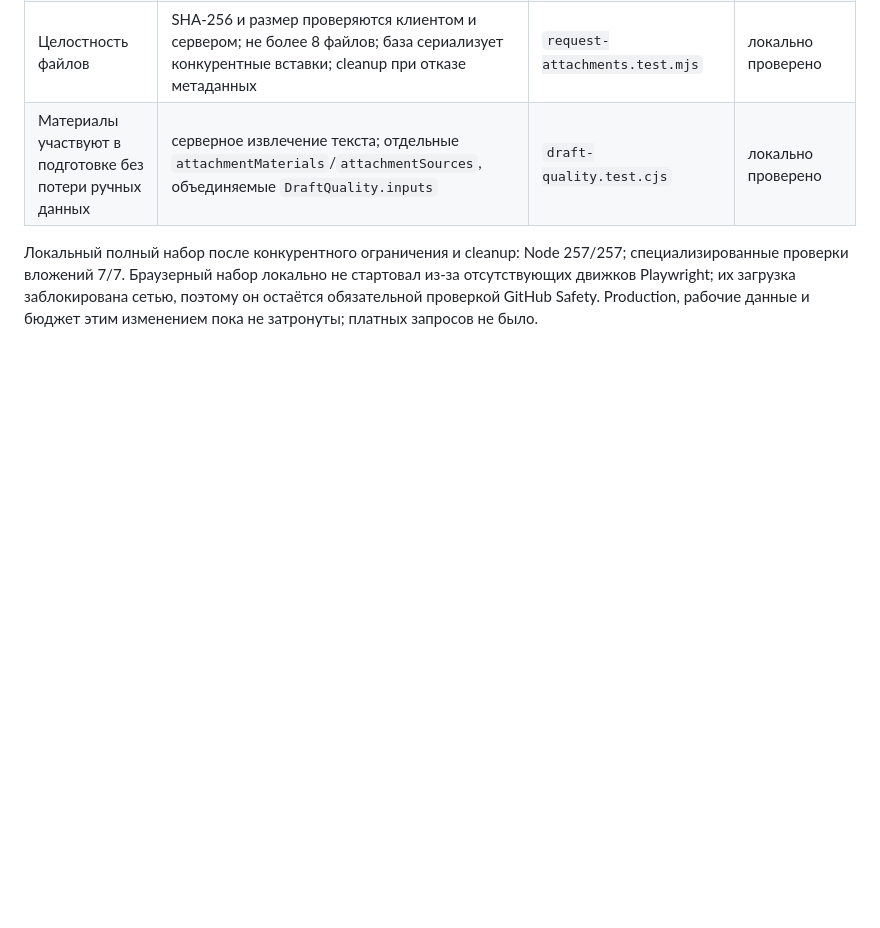
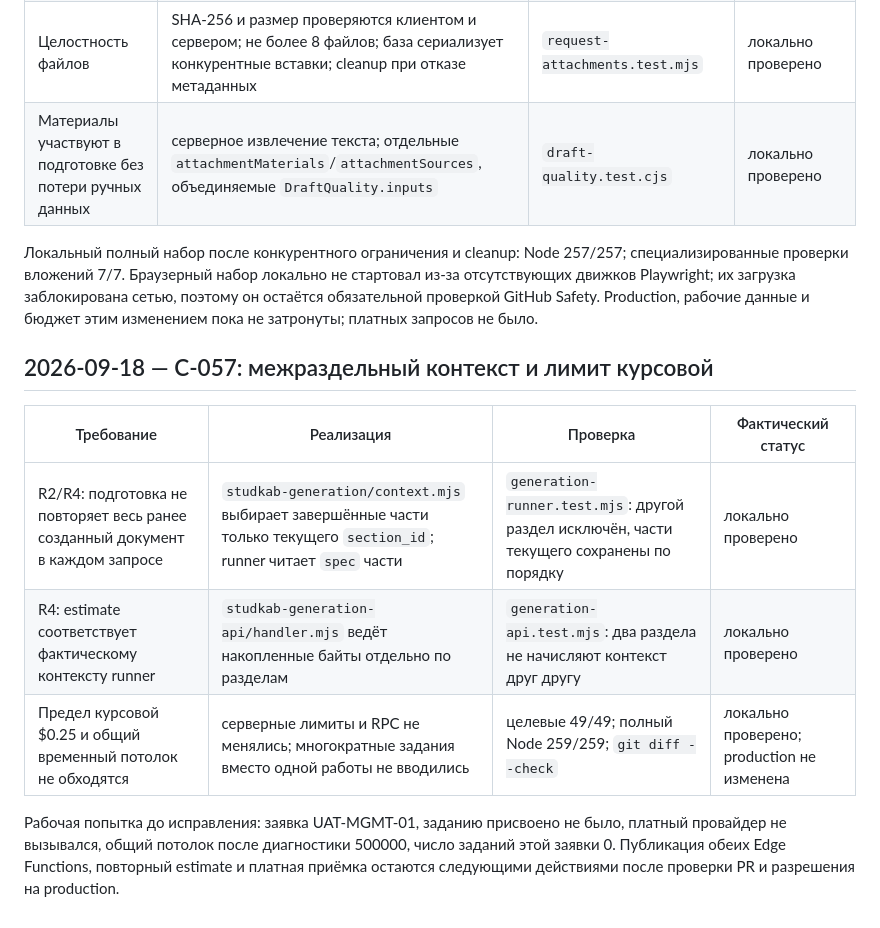
Before and after one commit to innaodincova-finpro/studkab, a Markdown page: TRACEABILITY.md, the part around the change. GitHub-like rendering; blank space fills up the shorter version.

Commit message:
Trace C-057 generation budget correction

```diff
--- a/TRACEABILITY.md
+++ b/TRACEABILITY.md
@@ -950,3 +950,16 @@ Production `apply_migration` зарегистрировал версию `202609
 отсутствующих движков Playwright; их загрузка заблокирована сетью, поэтому он остаётся
 обязательной проверкой GitHub Safety. Production, рабочие данные и бюджет этим
 изменением пока не затронуты; платных запросов не было.
+
+## 2026-09-18 — C-057: межраздельный контекст и лимит курсовой
+
+| Требование | Реализация | Проверка | Фактический статус |
+|---|---|---|---|
+| R2/R4: подготовка не повторяет весь ранее созданный документ в каждом запросе | `studkab-generation/context.mjs` выбирает завершённые части только текущего `section_id`; runner читает `spec` части | `generation-runner.test.mjs`: другой раздел исключён, части текущего сохранены по порядку | локально проверено |
+| R4: estimate соответствует фактическому контексту runner | `studkab-generation-api/handler.mjs` ведёт накопленные байты отдельно по разделам | `generation-api.test.mjs`: два раздела не начисляют контекст друг другу | локально проверено |
+| Предел курсовой $0.25 и общий временный потолок не обходятся | серверные лимиты и RPC не менялись; многократные задания вместо одной работы не вводились | целевые 49/49; полный Node 259/259; `git diff --check` | локально проверено; production не изменена |
+
+Рабочая попытка до исправления: заявка UAT-MGMT-01, заданию присвоено не было,
+платный провайдер не вызывался, общий потолок после диагностики 500000, число заданий
+этой заявки 0. Публикация обеих Edge Functions, повторный estimate и платная приёмка
+остаются следующими действиями после проверки PR и разрешения на production.
```
